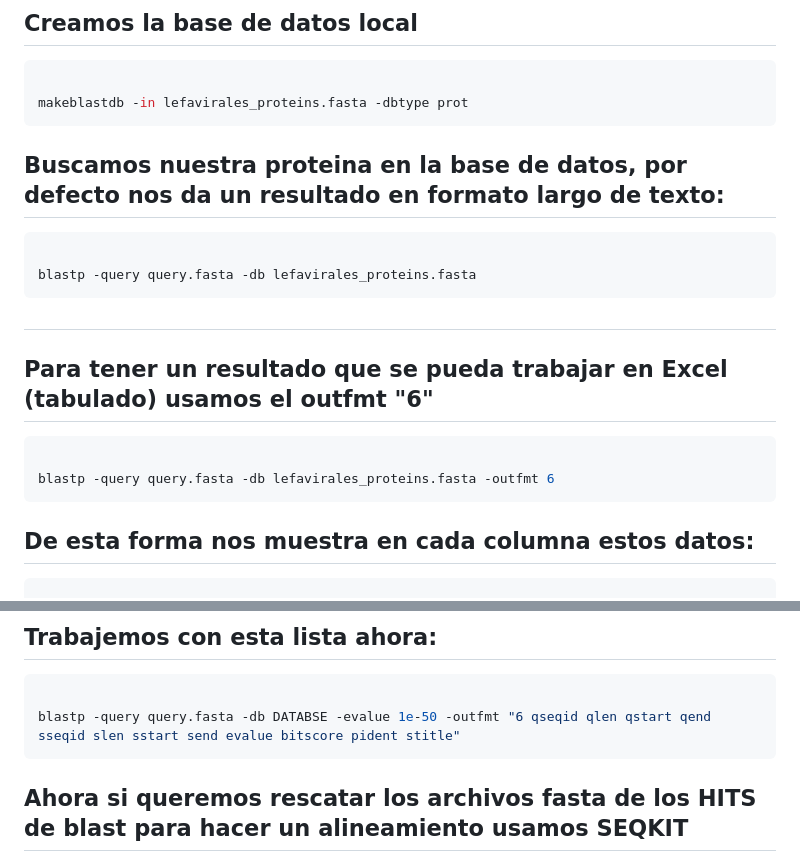
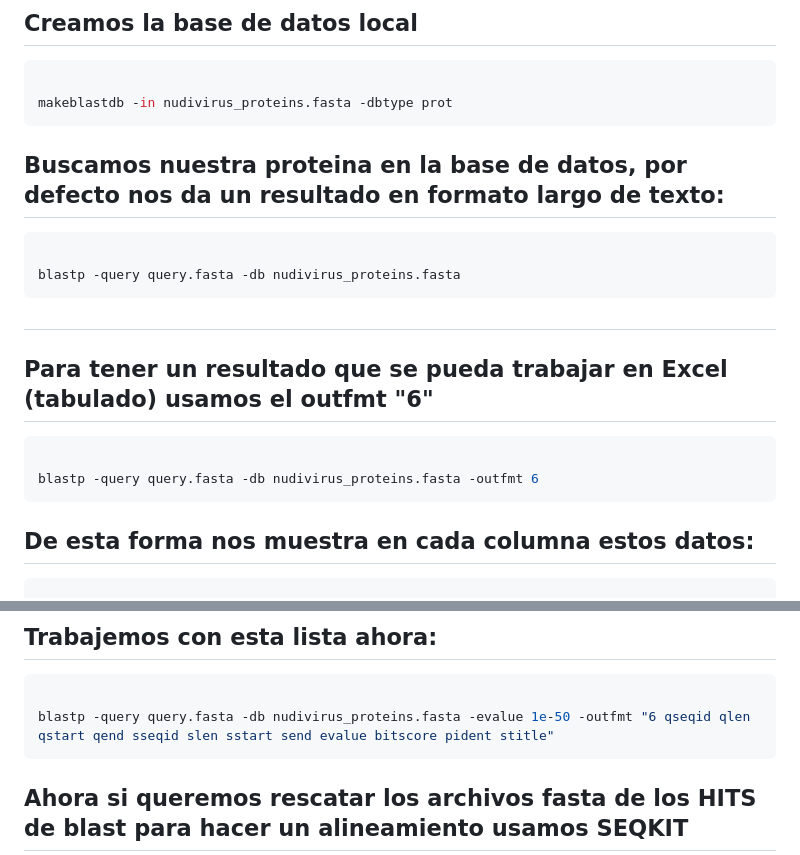
Before and after one commit to carvillarroel/Genetics, a Markdown page: Clase_BasicPhylogeny.md, 2 parts joined by grey strips. GitHub-like rendering.

````diff
--- a/Clase_BasicPhylogeny.md
+++ b/Clase_BasicPhylogeny.md
@@ -15,13 +15,13 @@ efetch -db protein -input accession_list.txt  -format fasta > nudivirus_proteins
 ## Creamos la base de datos local
 ```bash
 
-makeblastdb -in lefavirales_proteins.fasta -dbtype prot
+makeblastdb -in nudivirus_proteins.fasta -dbtype prot
 ```
 
 ## Buscamos nuestra proteina en la base de datos, por defecto nos da un resultado en formato largo de texto:
 ```bash
 
-blastp -query query.fasta -db lefavirales_proteins.fasta
+blastp -query query.fasta -db nudivirus_proteins.fasta
 ```
 ##
 
@@ -29,7 +29,7 @@ blastp -query query.fasta -db lefavirales_proteins.fasta
 ## Para tener un resultado que se pueda trabajar en Excel (tabulado) usamos el outfmt "6"
 ```bash
 
-blastp -query query.fasta -db lefavirales_proteins.fasta -outfmt 6
+blastp -query query.fasta -db nudivirus_proteins.fasta -outfmt 6
 ```
 
 ## De esta forma nos muestra en cada columna estos datos:
@@ -99,7 +99,7 @@ qseqid qlen qstart qend sseqid slen sstart send evalue bitscore
 ## Trabajemos con esta lista ahora:
 ```bash
 
-blastp -query query.fasta -db DATABSE -evalue 1e-50 -outfmt "6 qseqid qlen qstart qend sseqid slen sstart send evalue bitscore pident stitle"
+blastp -query query.fasta -db nudivirus_proteins.fasta -evalue 1e-50 -outfmt "6 qseqid qlen qstart qend sseqid slen sstart send evalue bitscore pident stitle"
 ```
 
 ## Ahora si queremos rescatar los archivos fasta de los HITS de blast para hacer un alineamiento usamos SEQKIT
````
